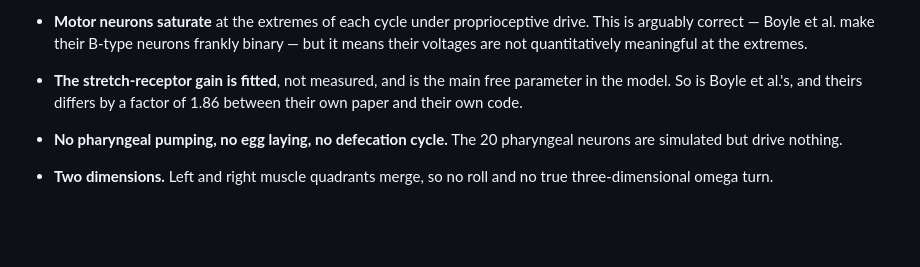
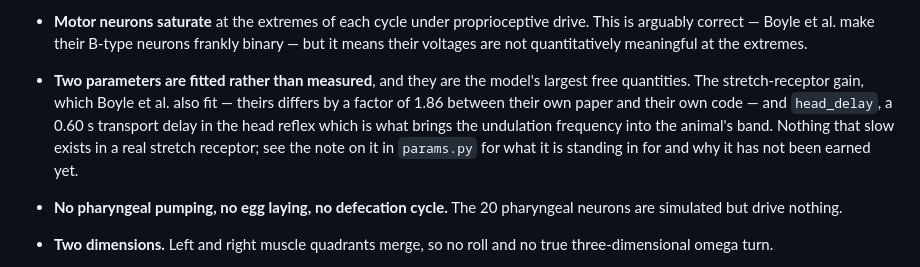
Before and after one commit to YesterdaysLemon/celegans-sim, a Markdown page: README.md, the part around one of its changes. Drawn GitHub-style; blank space fills up the shorter version.

```diff
--- a/README.md
+++ b/README.md
@@ -411,9 +354,12 @@ Stated plainly, because a simulation that oversells itself is worse than useless
 - **Motor neurons saturate** at the extremes of each cycle under proprioceptive drive.
   This is arguably correct — Boyle et al. make their B-type neurons frankly binary — but
   it means their voltages are not quantitatively meaningful at the extremes.
-- **The stretch-receptor gain is fitted**, not measured, and is the main free parameter in
-  the model. So is Boyle et al.'s, and theirs differs by a factor of 1.86 between their own
-  paper and their own code.
+- **Two parameters are fitted rather than measured**, and they are the model's largest
+  free quantities. The stretch-receptor gain, which Boyle et al. also fit — theirs differs
+  by a factor of 1.86 between their own paper and their own code — and `head_delay`, a
+  0.60 s transport delay in the head reflex which is what brings the undulation frequency
+  into the animal's band. Nothing that slow exists in a real stretch receptor; see the note
+  on it in `params.py` for what it is standing in for and why it has not been earned yet.
 - **No pharyngeal pumping, no egg laying, no defecation cycle.** The 20 pharyngeal neurons
   are simulated but drive nothing.
 - **Two dimensions.** Left and right muscle quadrants merge, so no roll and no true
```
Also changed, not shown: other parts of README.md (+19 -76 lines).
